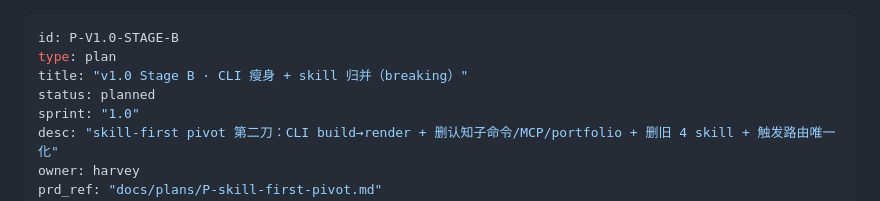
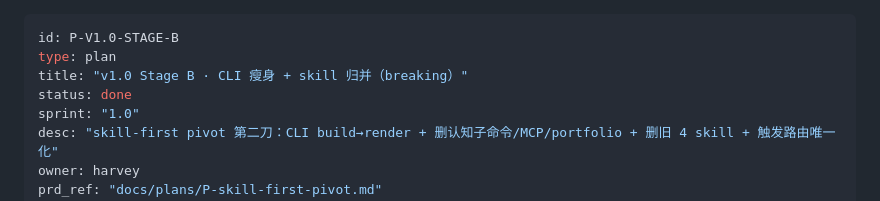
Before and after one commit to Guohao1020/docs-cockpit, a Markdown page: docs/plans/P-v1.0-stage-b-cli-slim.md, the part around the change. GitHub-like rendering.

```diff
--- a/docs/plans/P-v1.0-stage-b-cli-slim.md
+++ b/docs/plans/P-v1.0-stage-b-cli-slim.md
@@ -2,7 +2,7 @@
 id: P-V1.0-STAGE-B
 type: plan
 title: "v1.0 Stage B · CLI 瘦身 + skill 归并（breaking）"
-status: planned
+status: done
 sprint: "1.0"
 desc: "skill-first pivot 第二刀：CLI build→render + 删认知子命令/MCP/portfolio + 删旧 4 skill + 触发路由唯一化"
 owner: harvey
```
Also changed, not shown: docs/plans/P-v1.0-stage-a-build-rebuild.md (+1 -1 lines), docs/plans/P-v1.0-stage-c-release.md (+1 -1 lines).
